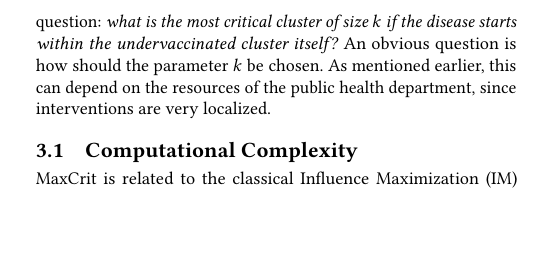
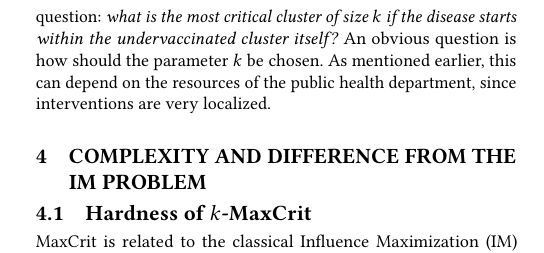
Before and after one commit to NSSAC/aamas20-critical-clusters, a LaTeX document (main.tex, which reads proposed-methods-small.tex): part of one column of page 3 of 12, cut so that both start at the same text, the shorter picture padded with empty space. Compiled offline with pdfLaTeX.

Commit message:
Updates from Overleaf

```diff
--- a/proposed-methods-small.tex
+++ b/proposed-methods-small.tex
@@ -7,8 +7,9 @@
 %We also prove structural properties of these objectives, later used in our algorithms.
 
 
-%\section{Hardness of $k$-\maxcrit}
-\subsection{Computational Complexity}
+\section{Complexity and difference from the \infmax{} problem}
+
+\subsection{Hardness of $k$-\maxcrit{}}
 \maxcrit{} is related to the classical Influence Maximization (IM) problem \cite{kempe:sigkdd03}. Briefly, in IM, we are given a directed graph, disease transmission probabilities for each edge, and a size constraint $k$. The goal is to find a \emph{seed set} of $k$ nodes to be the source of an infection, such that the number of infected nodes, following a given disease model, is maximized. \maxcrit{} may be seen as a generalization of IM with a connectivity constraint on the seed set. %Based on this relationship, we can derive the computational complexity of \maxcrit{}.
 Based on this relationship, one can show that \maxcrit{} is NP-hard, just as IM. However, as discussed below, the connectivity constraint makes our target problem algorithmically more challenging.
 
```
Also changed, not shown: preliminaries-small.tex (+2 -1 lines).
